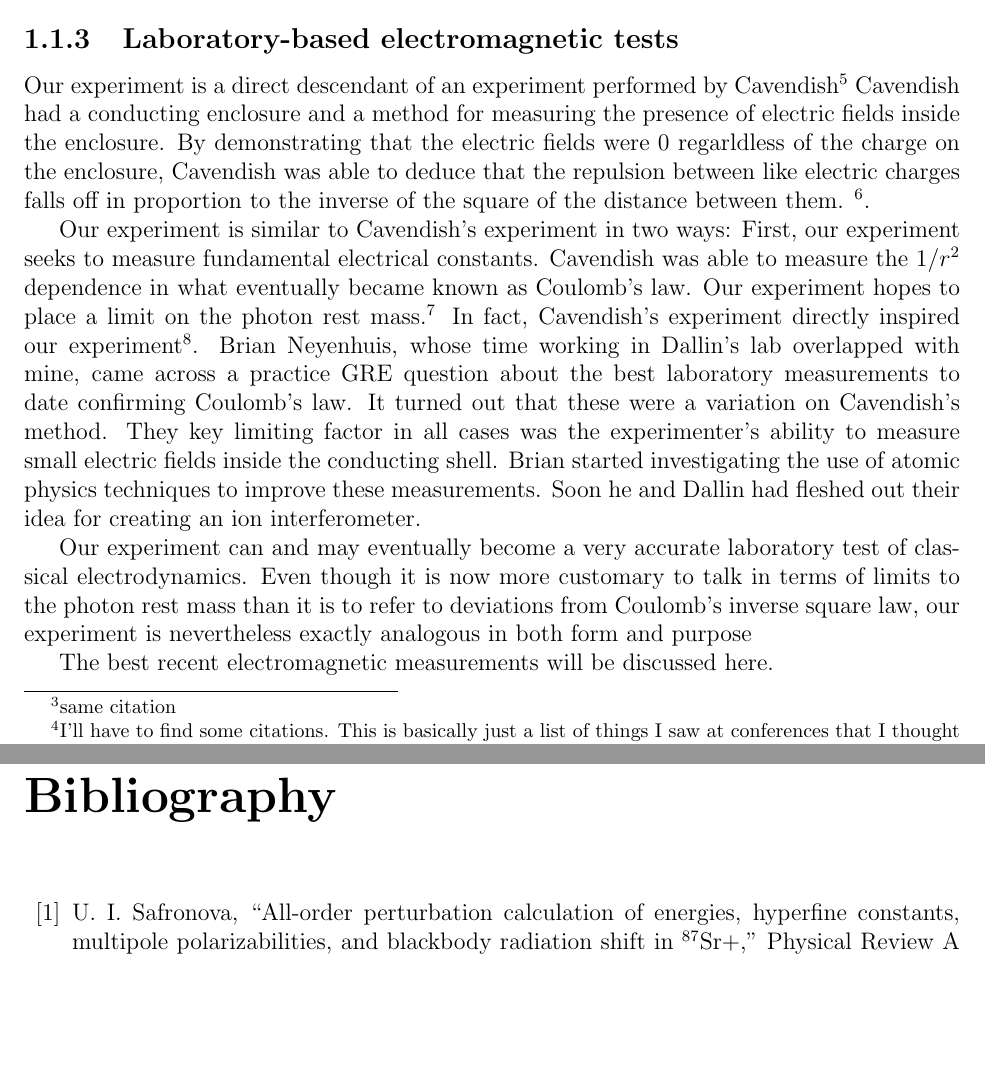
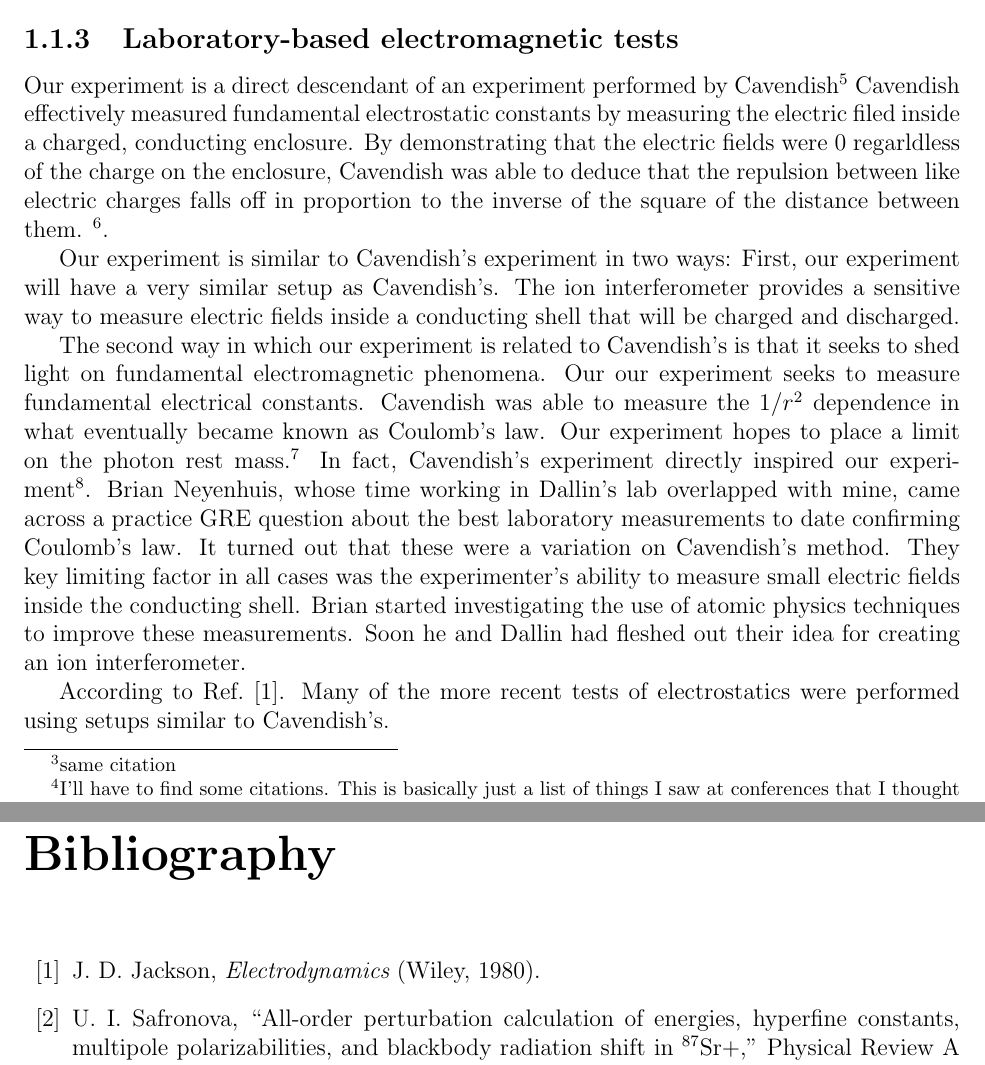
Before and after one commit to jlarchibald/masters_thesis, a LaTeX thesis (masterTHESIS/Thesis.tex, which reads masterTHESIS/historicalOverviewAndMotivation.tex): two parts of pages 4 and 41 of 47, joined at a grey line, cut so that both start at the same text, the shorter picture padded with empty space. Compiled offline with pdfLaTeX.

Commit message:
applied comments, but not all, you see some of them were things like 'fill this section in'

```diff
--- a/masterTHESIS/historicalOverviewAndMotivation.tex
+++ b/masterTHESIS/historicalOverviewAndMotivation.tex
@@ -20,19 +20,19 @@ More recently, atom interferometers have been used for many different types of e
 %\subsection{Charged Particle Atomic Physics}
 
 \subsection{Laboratory-based electromagnetic tests}
-Our experiment is a direct descendant of an experiment performed by Cavendish\footnote{I am not refering to the famous torsion balance gravitational experiment.} Cavendish had a conducting enclosure and a method for measuring the presence of electric fields inside the enclosure. By demonstrating that the electric fields were 0 regarldless of the charge on the enclosure, Cavendish was able to deduce that the repulsion between like electric charges falls off in proportion to the inverse of the square of the distance between them. \footnote{todo: cite this guy later maybe:  http://geometrydude.wordpress.com/2012/12/22/cavendishs-phenomenological-derivation-of-coulombs-law/}.
+Our experiment is a direct descendant of an experiment performed by Cavendish\footnote{I am not refering to the famous torsion balance gravitational experiment.} Cavendish effectively measured fundamental electrostatic constants by measuring the electric filed inside a charged, conducting enclosure. By demonstrating that the electric fields were 0 regarldless of the charge on the enclosure, Cavendish was able to deduce that the repulsion between like electric charges falls off in proportion to the inverse of the square of the distance between them. \footnote{todo: cite this guy later maybe:  http://geometrydude.wordpress.com/2012/12/22/cavendishs-phenomenological-derivation-of-coulombs-law/}.
 
-Our experiment is similar to Cavendish's experiment in two ways: First, our experiment seeks to measure fundamental electrical constants. Cavendish was able to measure the $1/r^2$ dependence in what eventually became known as Coulomb's law. Our experiment hopes to place a limit on the photon rest mass.\footnote{Our experiment will also produce results that may be reported as $\epsilon$ in the $1/r^{2+\epsilon}$ generalization of Coulomb's law.}
+
+Our experiment is similar to Cavendish's experiment in two ways: First, our experiment will have a very similar setup as Cavendish's. The ion interferometer provides a sensitive way to measure electric fields inside a conducting shell that will be charged and discharged.
+
+The second way in which our experiment is related to Cavendish's is that it seeks to shed light on fundamental electromagnetic phenomena. Our our experiment seeks to measure fundamental electrical constants. Cavendish was able to measure the $1/r^2$ dependence in what eventually became known as Coulomb's law. Our experiment hopes to place a limit on the photon rest mass.\footnote{Our experiment will also produce results that may be reported as $\epsilon$ in the $1/r^{2+\epsilon}$ generalization of Coulomb's law.}
 %footnote{who am I to say who did what first?}\cite{jackson} \footnote{it'd be nice to get Cavendish's original paper}
 %I don't really know if the finite conductivity of the shell matters for our experiment.
 %can we characterize copper in some way? I mean by taking time-dependent measurements of the dispersion of charge within the cavity?
 In fact, Cavendish's experiment directly inspired our experiment\footnote{This is a piece of lab oral history that I wanted to preserve}. Brian Neyenhuis, whose time working in Dallin's lab overlapped with mine, came across a practice GRE question about the best laboratory measurements to date confirming Coulomb's law. It turned out that these were a variation on Cavendish's method. They key limiting factor in all cases was the experimenter's ability to measure small electric fields inside the conducting shell. Brian started investigating the use of atomic physics techniques to improve these measurements. Soon he and Dallin had fleshed out their idea for creating an ion interferometer.
 
-Our experiment can and may eventually become a very accurate laboratory test of classical electrodynamics.
-Even though it is now more customary to talk in terms of limits to the photon rest mass than it is to refer to deviations from Coulomb's inverse square law, our experiment is nevertheless exactly analogous in both form and purpose
-
-The best recent electromagnetic measurements will be discussed here.
-
+According to Ref.\ \cite{jackson}. Many of the more recent tests of electrostatics were performed using setups similar to Cavendish's.
+%todo: find that paper that cites our experiment
 \subsection{More recent antecedent}
 Electron interferometry using gratings has been achieved. \footnote{cite!!} Furthermore, ion interferometry has been achieved only using physical gratings. One of our experiment's main advantages is that its beamsplitters use no physical gratings
 
```
